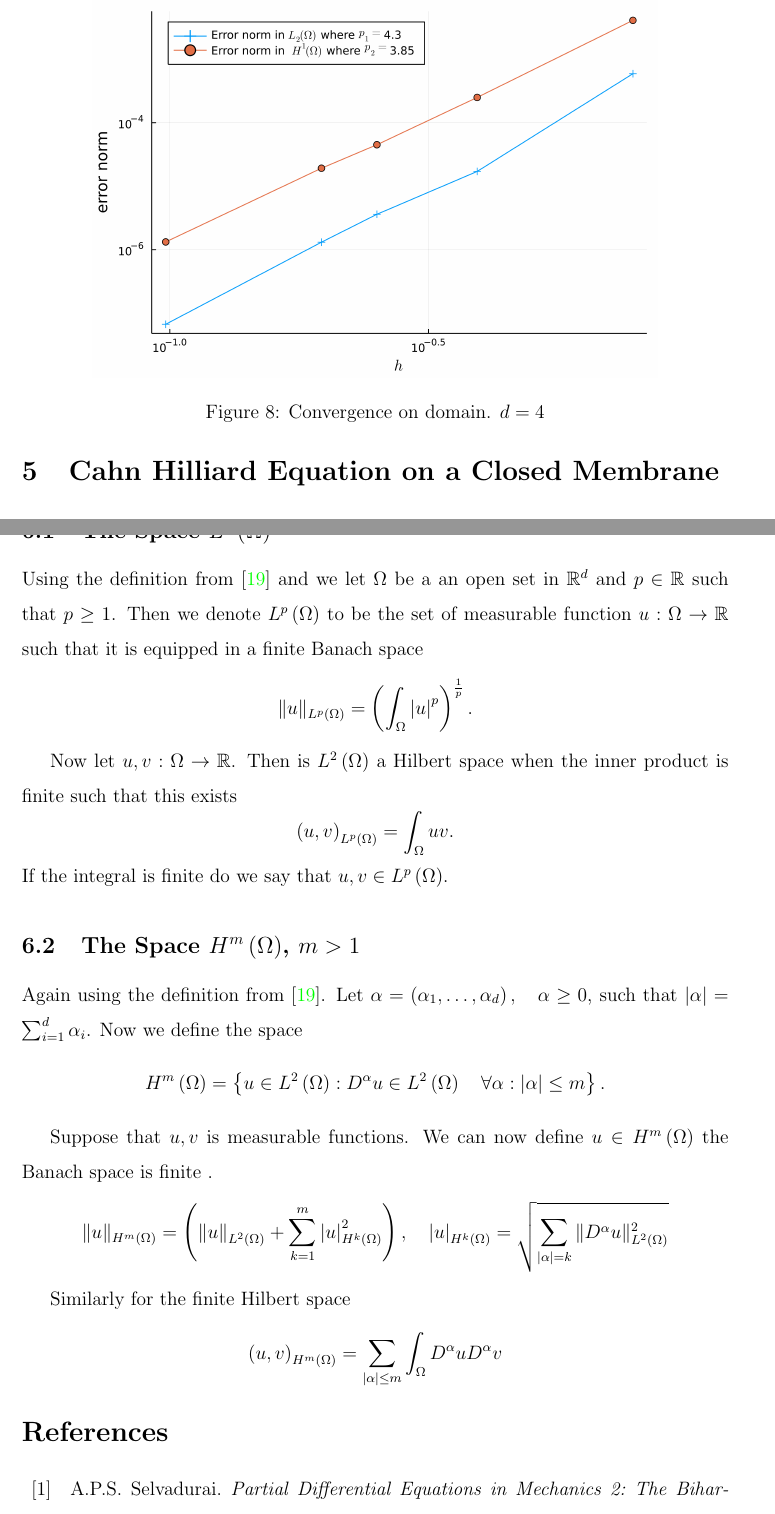
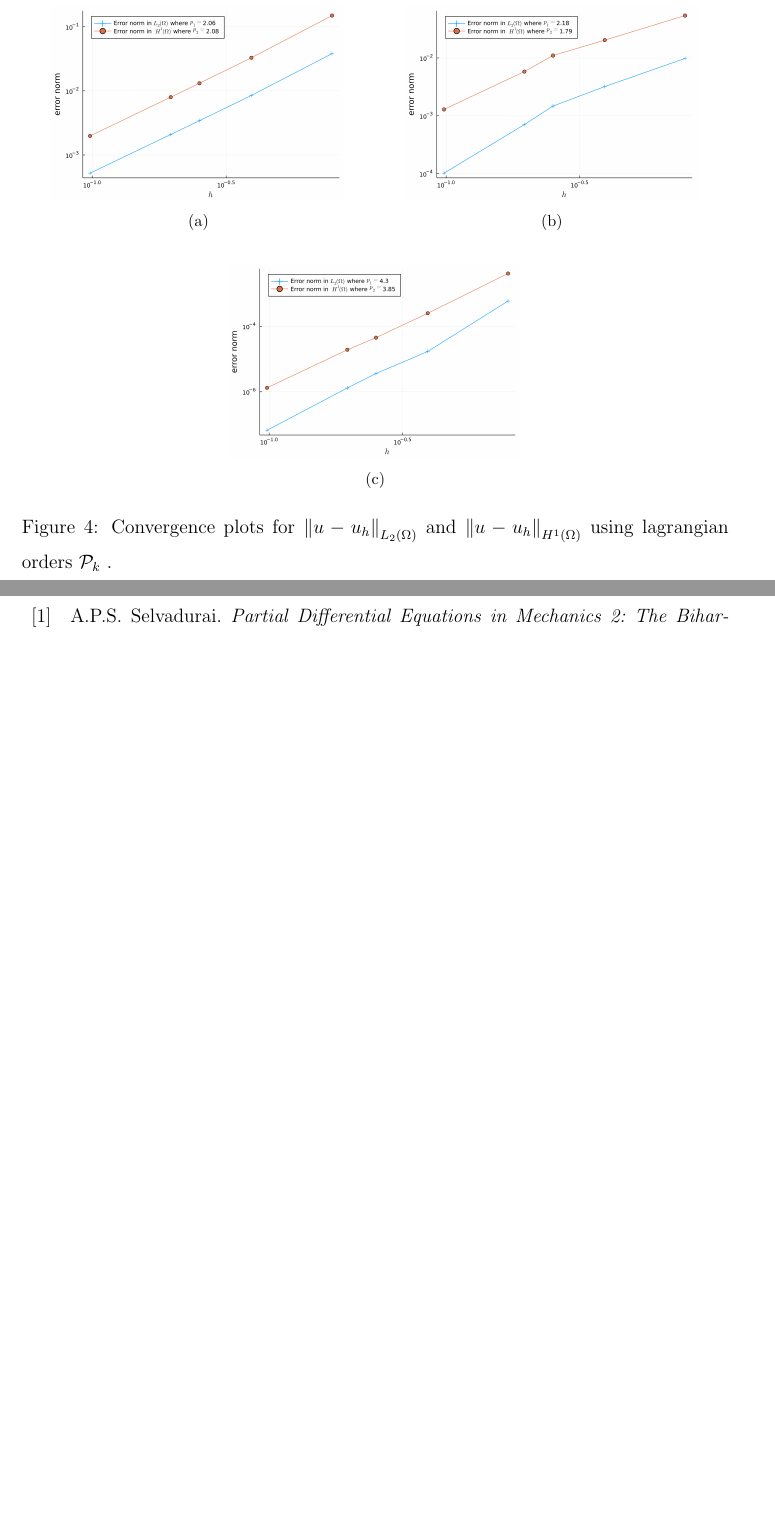
Before and after one commit to isakhammer/master_thesis, a LaTeX document (latex/main.tex, which reads latex/CIP.tex, latex/appendix.tex): two parts of pages 19 and 21 of 24 before the commit and two parts of pages 17 and 19 of 21 after it, joined at a grey line, cut at the place of the change, the shorter picture padded with empty space. Compiled offline with pdfLaTeX.

Commit message:
Did some refactoring

```diff
--- a/latex/CIP.tex
+++ b/latex/CIP.tex
@@ -470,5 +478,21 @@ For all experiments carried out will we define $\alpha  = 1 $. We also choose th
+\label{fig:main}
 \end{figure}
 
 
-\begin{figure}[htpb]
+\begin{figure}
     \centering
+\begin{minipage}{.5\linewidth}
+\centering
+\subfloat[]{\label{fig:man_conv:a}\includegraphics[scale=.05]{figures/convergence/convergence_d_2.png}}
+\end{minipage}%
+\begin{minipage}{.5\linewidth}
+\centering
+\subfloat[]{\label{fig:man_conv:b}\includegraphics[scale=.05]{figures/convergence/convergence_d_3.png}}
+\end{minipage}\par\medskip
+\centering
+\subfloat[]{\label{main:c}\includegraphics[scale=.05]{figures/convergence/convergence_d_4.png}}
+
+% \subfloat[]{\label{main:c}\includegraphics[scale=.03]{figures/convergence/convergence_d_2.png}}
+
+\caption{ Convergence plots for $\| u - u_{h} \|_{ L_{2}\left( \Omega  \right)  }^{  } $ and $\| u - u_{h} \|_{ H^{1}\left( \Omega  \right)  }^{  } $  using lagrangian orders $\mathcal{P}_{k} $  .}
+\label{fig:man_conv}
@@ -491,9 +499,0 @@ For all experiments carried out will we define $\alpha  = 1 $. We also choose th
-    \label{fig:conv_d3}
-\end{figure}
-
-\begin{figure}[htpb]
-    \centering
-    \includegraphics[width=0.8\textwidth]{figures/convergence/convergence_d_4.png}
-    \caption{Convergence on domain. $d=4$  }
-    \label{fig:conv_d4}
-\end{figure}
--- a/latex/appendix.tex
+++ b/latex/appendix.tex
@@ -1,45 +1,45 @@
-\newpage
-\section{Appendix}%
-\label{sec:appendix}
+% \newpage
+% \section{Appendix}%
+% \label{sec:appendix}
 
-\subsection{The Space $L^{2} \left( \Omega  \right)$ }%
-\label{sub:l_2_space}
+% \subsection{The Space $L^{2} \left( \Omega  \right)$ }%
+% \label{sub:l_2_space}
 
-Using the definition from \cite{manzoni2021optimal} and we let $\Omega $ be a an open set in $\mathbb{R} ^{d}$ and $p \in \mathbb{R} $  such that $p \ge 1$. Then we denote
-$L^{p}\left( \Omega  \right) $ to be the set of measurable function $u: \Omega \to \mathbb{R} $ such that  it is equipped
-in a finite Banach space \[
-\|u\|_{L^{p}\left( \Omega  \right)}^{} = \left( \int_{\Omega }^{} \left\lvert u \right\rvert ^{p}
-\right)^{\frac{1}{p}}.
-\]
+% Using the definition from \cite{manzoni2021optimal} and we let $\Omega $ be a an open set in $\mathbb{R} ^{d}$ and $p \in \mathbb{R} $  such that $p \ge 1$. Then we denote
+% $L^{p}\left( \Omega  \right) $ to be the set of measurable function $u: \Omega \to \mathbb{R} $ such that  it is equipped
+% in a finite Banach space \[
+% \|u\|_{L^{p}\left( \Omega  \right)}^{} = \left( \int_{\Omega }^{} \left\lvert u \right\rvert ^{p}
+% \right)^{\frac{1}{p}}.
+% \]
 
-Now let $u,v: \Omega  \to \mathbb{R} $. Then is $L^{2}\left( \Omega  \right)$ a Hilbert space when the inner product is
-finite such that this exists \[
-\left( u,v \right)_{L^{p}\left( \Omega   \right)} = \int_{\Omega }^{} uv  .
-\]
-If the integral is finite do we say that $u,v \in L^{p}\left( \Omega  \right)$.
+% Now let $u,v: \Omega  \to \mathbb{R} $. Then is $L^{2}\left( \Omega  \right)$ a Hilbert space when the inner product is
+% finite such that this exists \[
+% \left( u,v \right)_{L^{p}\left( \Omega   \right)} = \int_{\Omega }^{} uv  .
+% \]
+% If the integral is finite do we say that $u,v \in L^{p}\left( \Omega  \right)$.
 
 
 
-\subsection{The Space $H^{m} \left( \Omega  \right)$, $m>1$  }%
-\label{sub:h_2_space}
+% \subsection{The Space $H^{m} \left( \Omega  \right)$, $m>1$  }%
+% \label{sub:h_2_space}
 
-Again using the definition from \cite{manzoni2021optimal}. Let $\alpha=\left( \alpha _{1}, \ldots, \alpha _{d} \right),
-\quad \alpha \ge  0$, such that $\left\lvert \alpha  \right\rvert = \sum_{i=1}^{d} \alpha _{i} $. Now we define
-the space \[
-H^{m}\left( \Omega  \right) = \left\{ u \in L^2\left( \Omega  \right) : D^{\alpha } u \in L^2\left( \Omega  \right)\quad
-\forall \alpha : \left\lvert \alpha  \right\rvert  \le  m \right\}.
-\]
+% Again using the definition from \cite{manzoni2021optimal}. Let $\alpha=\left( \alpha _{1}, \ldots, \alpha _{d} \right),
+% \quad \alpha \ge  0$, such that $\left\lvert \alpha  \right\rvert = \sum_{i=1}^{d} \alpha _{i} $. Now we define
+% the space \[
+% H^{m}\left( \Omega  \right) = \left\{ u \in L^2\left( \Omega  \right) : D^{\alpha } u \in L^2\left( \Omega  \right)\quad
+% \forall \alpha : \left\lvert \alpha  \right\rvert  \le  m \right\}.
+% \]
 
 
-Suppose that $u,v$ is measurable functions. We can now define $u \in H^{m}\left( \Omega  \right)$  the Banach space is
-finite . \[
-\|u\|_{H^{m}\left( \Omega  \right)}^{} = \left( \|u\|_{L^2\left( \Omega  \right)}^{}  + \sum_{k=1}^{m}
-\left\lvert u \right\rvert ^2 _{H^{k}\left( \Omega  \right)} \right), \quad \left\lvert u \right\rvert_ { H^{k} \left(
-\Omega  \right) }  = \sqrt{\sum_{\left\lvert \alpha  \right\rvert = k  }^{} \| D^{\alpha }u \|_{L^2\left( \Omega  \right)
-}^{ 2 } }
- \]
+% Suppose that $u,v$ is measurable functions. We can now define $u \in H^{m}\left( \Omega  \right)$  the Banach space is
+% finite . \[
+% \|u\|_{H^{m}\left( \Omega  \right)}^{} = \left( \|u\|_{L^2\left( \Omega  \right)}^{}  + \sum_{k=1}^{m}
+% \left\lvert u \right\rvert ^2 _{H^{k}\left( \Omega  \right)} \right), \quad \left\lvert u \right\rvert_ { H^{k} \left(
+% \Omega  \right) }  = \sqrt{\sum_{\left\lvert \alpha  \right\rvert = k  }^{} \| D^{\alpha }u \|_{L^2\left( \Omega  \right)
+% }^{ 2 } }
+%  \]
 
- Similarly for the finite Hilbert space \[
- \left( u,v \right)_{ H^{m} \left( \Omega  \right)}  = \sum_{\left\lvert \alpha  \right\rvert  \le  m}^{}  \int_{\Omega }^{}
- D^{\alpha } u D^{\alpha } v
- \]
+%  Similarly for the finite Hilbert space \[
+%  \left( u,v \right)_{ H^{m} \left( \Omega  \right)}  = \sum_{\left\lvert \alpha  \right\rvert  \le  m}^{}  \int_{\Omega }^{}
+%  D^{\alpha } u D^{\alpha } v
+%  \]
```
Also changed, not shown: latex/CIP.tex (85 more changed lines), 1 other file.
